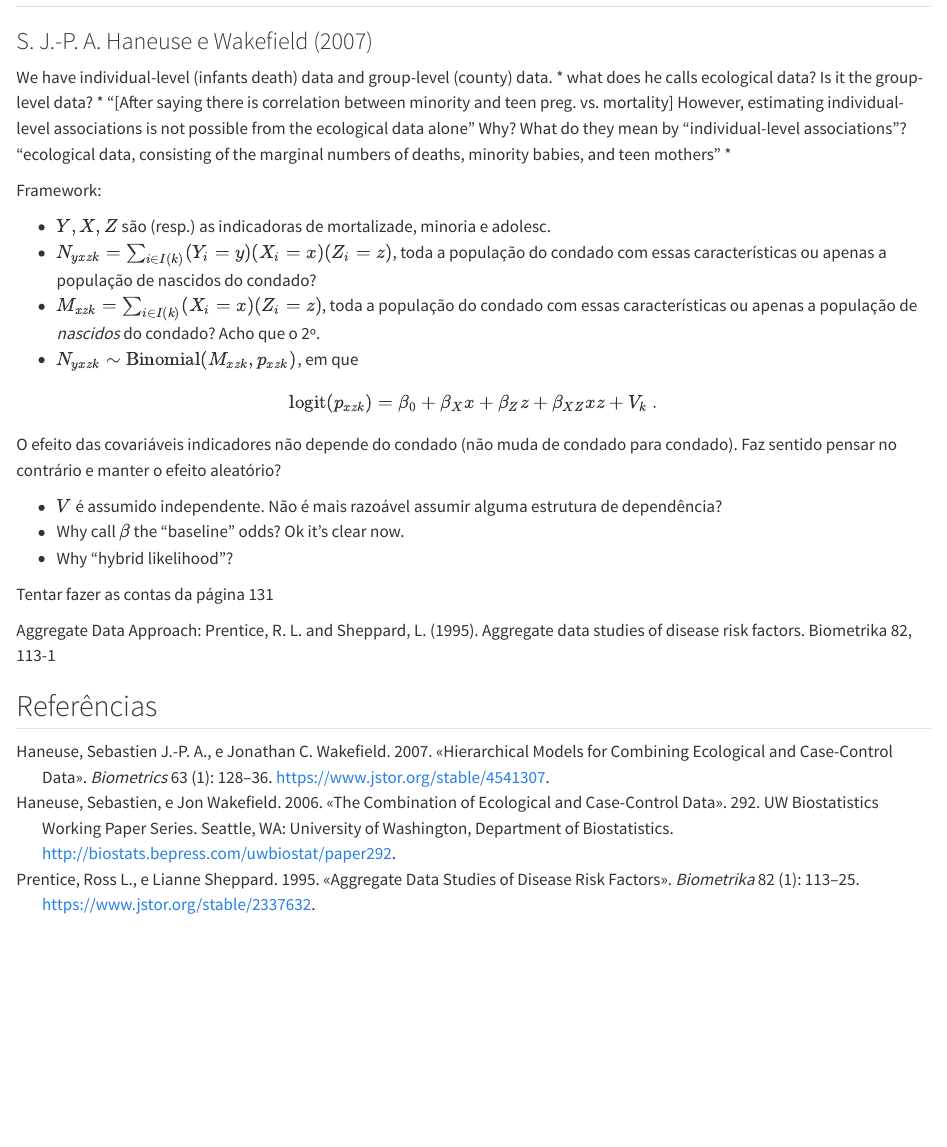
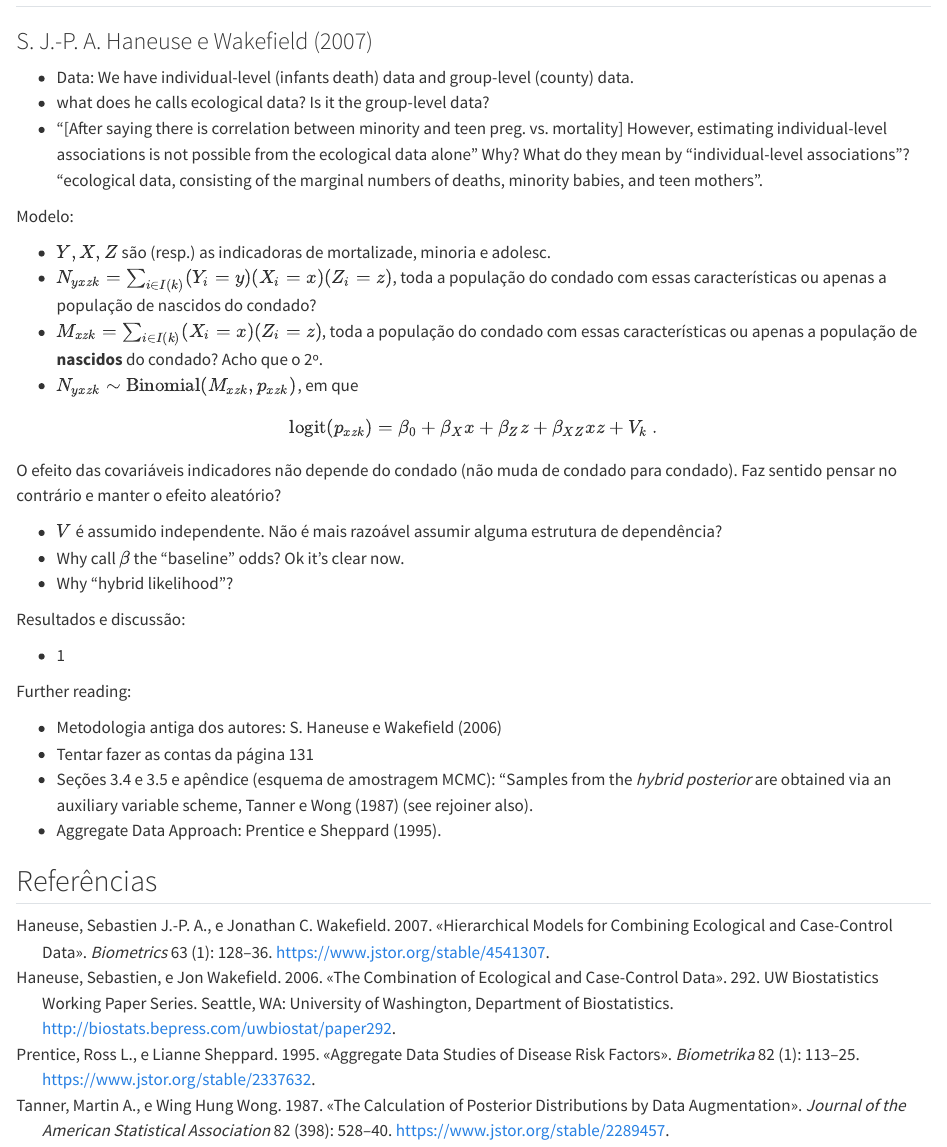
Before and after one commit to carlosdemoura/fusion, a Quarto document (bib/bib.qmd): the page in a window 1100 px wide, from its top. Rendered offline with R 4.5, knitr and Pandoc in place of Quarto, with nearby package versions.

Commit message:
almost 1 paper

```diff
--- a/bib/bib.bib
+++ b/bib/bib.bib
@@ -35,3 +35,15 @@
   issn      = {0006-3444},
   url       = {https://www.jstor.org/stable/2337632}
 }
+@article{tanner1987,
+  author    = {Tanner, Martin A. and Wong, Wing Hung},
+  title     = {The Calculation of Posterior Distributions by Data Augmentation},
+  journal   = {Journal of the American Statistical Association},
+  year      = {1987},
+  volume    = {82},
+  number    = {398},
+  pages     = {528--540},
+  month     = jun,
+  publisher = {Taylor \& Francis on behalf of the American Statistical Association},
+  url       = {https://www.jstor.org/stable/2289457}
+}
--- a/bib/bib.qmd
+++ b/bib/bib.qmd
@@ -14,20 +14,19 @@ nocite: |
 
 ## Fichamentos
 
-### @Haneuse2007 {.unnumbered}
+### @haneuse2007 {.unnumbered}
 
-We have individual-level (infants death) data and group-level (county) data.
+* Data: We have individual-level (infants death) data and group-level (county) data.
 * what does he calls ecological data? Is it the group-level data?
 * "[After saying there is correlation between minority and teen preg. vs. mortality] However, estimating individual-level associations is not possible from the ecological data alone"
 Why? What do they mean by "individual-level associations"?
-"ecological data, consisting of the marginal numbers of deaths, minority babies, and teen mothers"
-*
+"ecological data, consisting of the marginal numbers of deaths, minority babies, and teen mothers".
 
-Framework:
+Modelo:
 
 * $Y,X,Z$ são (resp.) as indicadoras de mortalizade, minoria e adolesc.
 * $N_{yxzk} = \sum_{i \in I(k)} (Y_i = y)(X_i = x)(Z_i = z)$, toda a população do condado com essas características ou apenas a população de nascidos do condado?
-* $M_{xzk} = \sum_{i \in I(k)} (X_i = x)(Z_i = z)$, toda a população do condado com essas características ou apenas a população de *nascidos* do condado? Acho que o 2º.
+* $M_{xzk} = \sum_{i \in I(k)} (X_i = x)(Z_i = z)$, toda a população do condado com essas características ou apenas a população de **nascidos** do condado? Acho que o 2º.
 * $N_{yxzk} \sim \text{Binomial}(M_{xzk}, p_{xzk})$, em que
 
 $$\operatorname{logit}(p_{xzk}) = \beta_0 + \beta_X x + \beta_Z z + \beta_{XZ} xz + V_k\ .$$
@@ -37,9 +36,16 @@ O efeito das covariáveis indicadores não depende do condado (não muda de cond
 * Why call $\beta$ the "baseline" odds? Ok it's clear now.
 * Why "hybrid likelihood"?
 
-Tentar fazer as contas da página 131
+Resultados e discussão:
 
-Aggregate Data Approach: Prentice, R. L. and Sheppard, L. (1995). Aggregate data studies of disease risk factors. Biometrika 82, 113-1
+* 1
+
+Further reading:
+
+* Metodologia antiga dos autores: @haneuse2006
+* Tentar fazer as contas da página 131
+* Seções 3.4 e 3.5 e apêndice (esquema de amostragem MCMC): "Samples from the *hybrid posterior* are obtained via an auxiliary variable scheme, @tanner1987 (see rejoiner also).
+* Aggregate Data Approach: @prentice1995.
 
 ## Referências {.unnumbered}
 
```
Also changed, not shown: bib/bib.html, bib/bib.bib (6 more changed lines).
